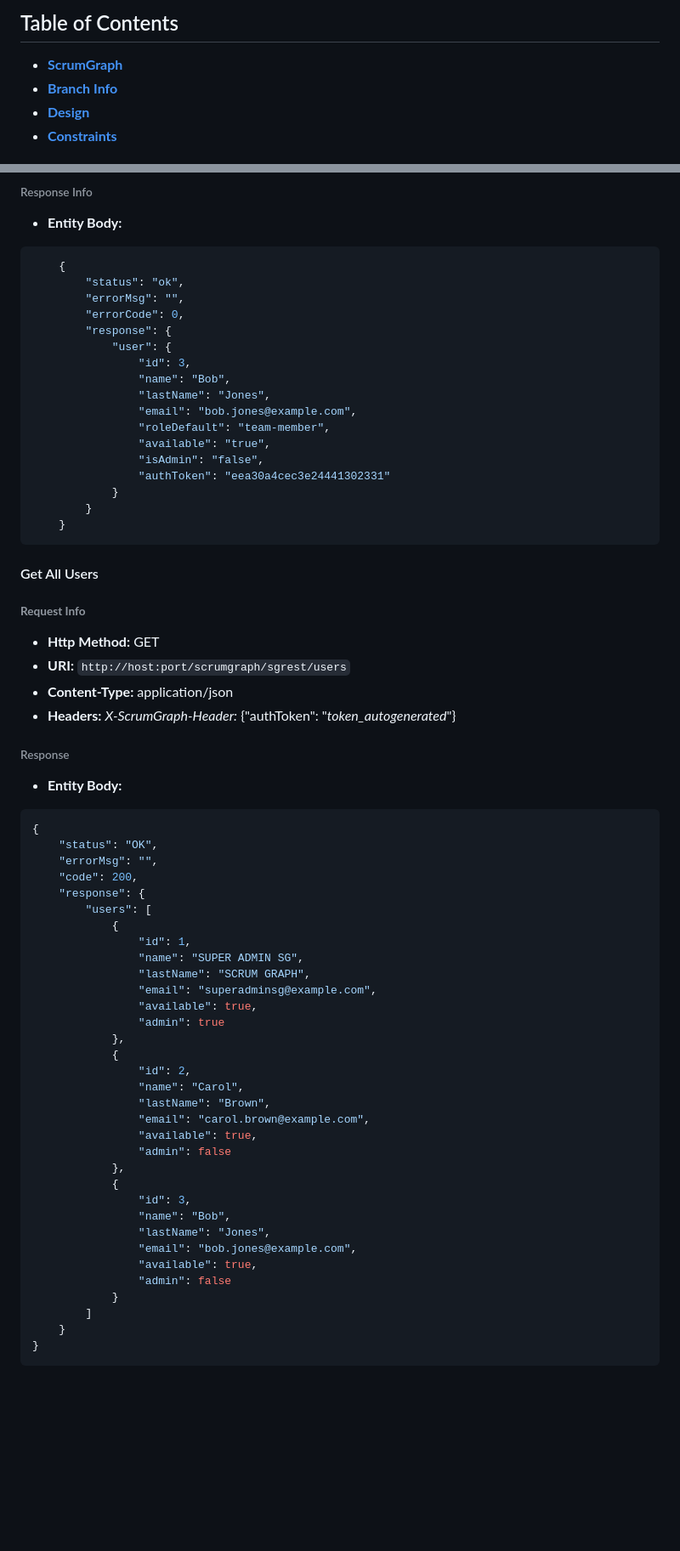
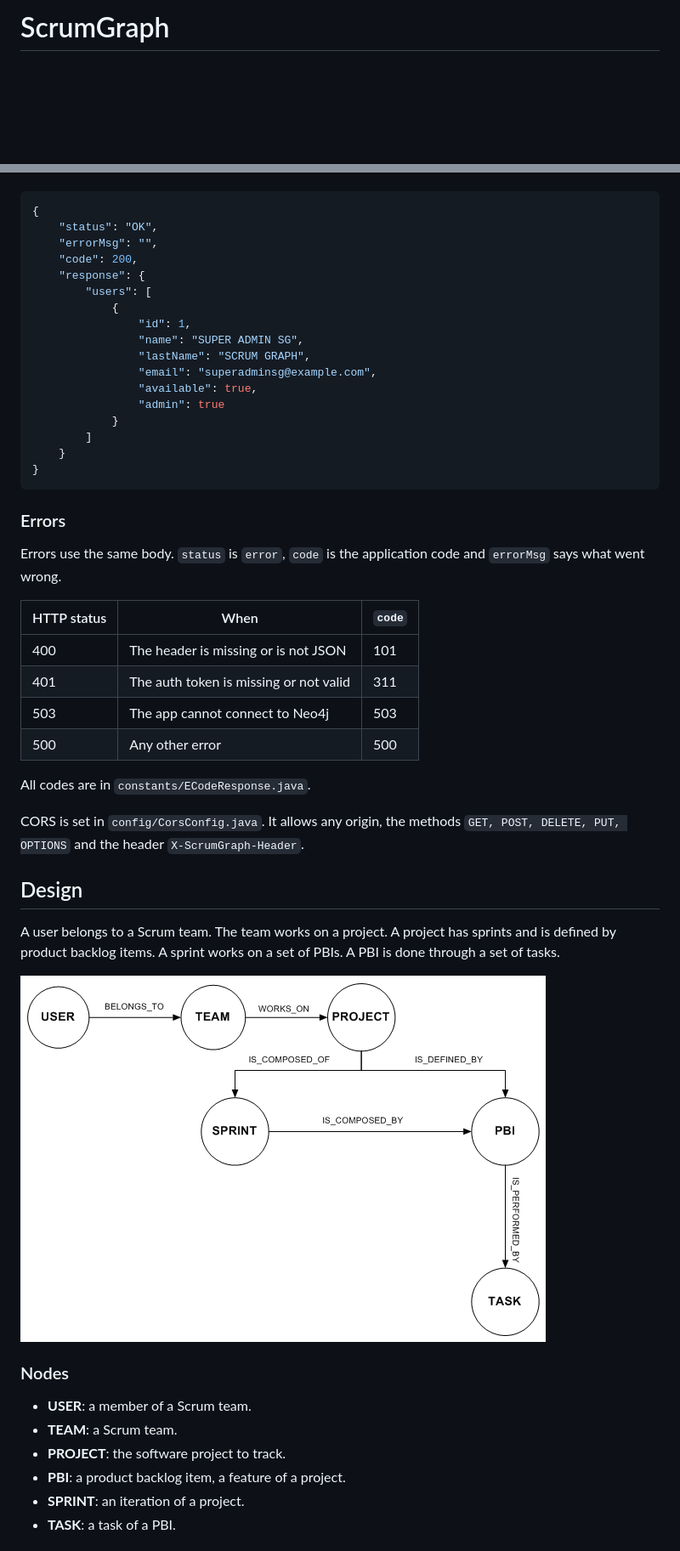
Before and after one commit to grug-dev/scrum-graph, a Markdown page: README.md, 2 parts joined by grey strips. Shown at 85% size. GitHub-like rendering; blank space fills up the shorter version.

`````diff
--- a/README.md
+++ b/README.md
@@ -1,6 +1,2 @@
-## Table of Contents
-+ **[ScrumGraph](#scrumgraph)**<br>
-+ **[Branch Info](#branch-info)**
-+ **[Design](#design)**
-+ **[Constraints](#constraints)**
+# ScrumGraph
 
@@ -125,38 +83,3 @@ The following constraints were defined:
-###### Response Info
-
-  + **Entity Body:**
-  ```json
-      {
-          "status": "ok",
-          "errorMsg": "",
-          "errorCode": 0,
-          "response": {
-              "user": {
-                  "id": 3,
-                  "name": "Bob",
-                  "lastName": "Jones",
-                  "email": "bob.jones@example.com",
-                  "roleDefault": "team-member",
-                  "available": "true",
-                  "isAdmin": "false",
-                  "authToken": "eea30a4cec3e24441302331"
-              }
-          }
-      }
-  ```
-
-#### Get All Users
-
-###### **Request Info**
-
-+ **Http Method:** GET
-+ **URI:**  ````http://host:port/scrumgraph/sgrest/users````
-+ **Content-Type:** application/json
-+ **Headers:**  *X-ScrumGraph-Header:* {"authToken": "*token_autogenerated*"}
-
-###### Response
-
-+ **Entity Body:**
 ```json
 {
     "status": "OK",
@@ -171,24 +94,43 @@ The following constraints were defined:
                 "email": "superadminsg@example.com",
                 "available": true,
                 "admin": true
-            },
-            {
-                "id": 2,
-                "name": "Carol",
-                "lastName": "Brown",
-                "email": "carol.brown@example.com",
-                "available": true,
-                "admin": false
-            },
-            {
-                "id": 3,
-                "name": "Bob",
-                "lastName": "Jones",
-                "email": "bob.jones@example.com",
-                "available": true,
-                "admin": false
             }
         ]
     }
 }
 ```
+
+### Errors
+
+Errors use the same body. `status` is `error`, `code` is the application code
+and `errorMsg` says what went wrong.
+
+| HTTP status | When                                   | `code` |
+|-------------|----------------------------------------|--------|
+| 400         | The header is missing or is not JSON   | 101    |
+| 401         | The auth token is missing or not valid | 311    |
+| 503         | The app cannot connect to Neo4j        | 503    |
+| 500         | Any other error                        | 500    |
+
+All codes are in `constants/ECodeResponse.java`.
+
+CORS is set in `config/CorsConfig.java`. It allows any origin, the methods
+`GET, POST, DELETE, PUT, OPTIONS` and the header `X-ScrumGraph-Header`.
+
+## Design
+
+A user belongs to a Scrum team. The team works on a project. A project has
+sprints and is defined by product backlog items. A sprint works on a set of
+PBIs. A PBI is done through a set of tasks.
+
+![Domain model](img/modelodominio.png)
+
+### Nodes
+
+- **USER**: a member of a Scrum team.
+- **TEAM**: a Scrum team.
+- **PROJECT**: the software project to track.
+- **PBI**: a product backlog item, a feature of a project.
+- **SPRINT**: an iteration of a project.
+- **TASK**: a task of a PBI.
+
`````
Also changed, not shown: other parts of README.md (+87 -93 lines).
